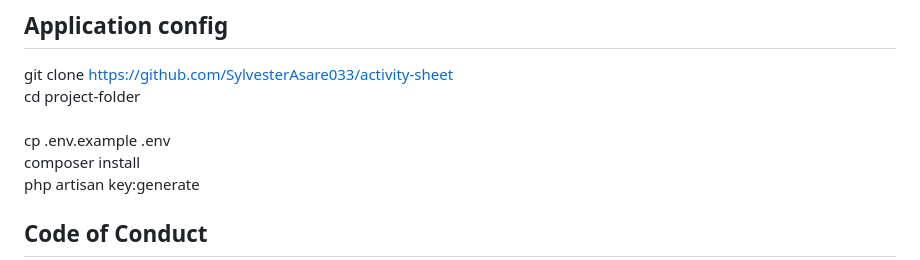
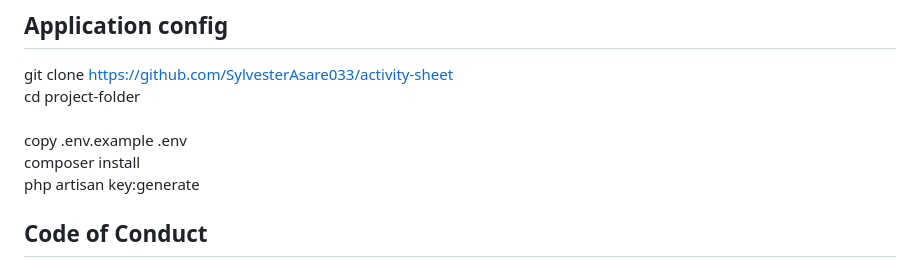
Before and after one commit to Softnage/activity_sheet, a Markdown page: README.md, the part around the change. GitHub-like rendering.

```diff
--- a/README.md
+++ b/README.md
@@ -57,7 +57,7 @@ Thank you for considering contributing to the Laravel framework! The contributio
 git clone <a href="https://github.com/SylvesterAsare033/activity-sheet">https://github.com/SylvesterAsare033/activity-sheet</a><br>
 cd project-folder <br>
 <br>
-cp .env.example .env<br>
+copy .env.example .env<br>
 composer install<br>
 php artisan key:generate
 
```
